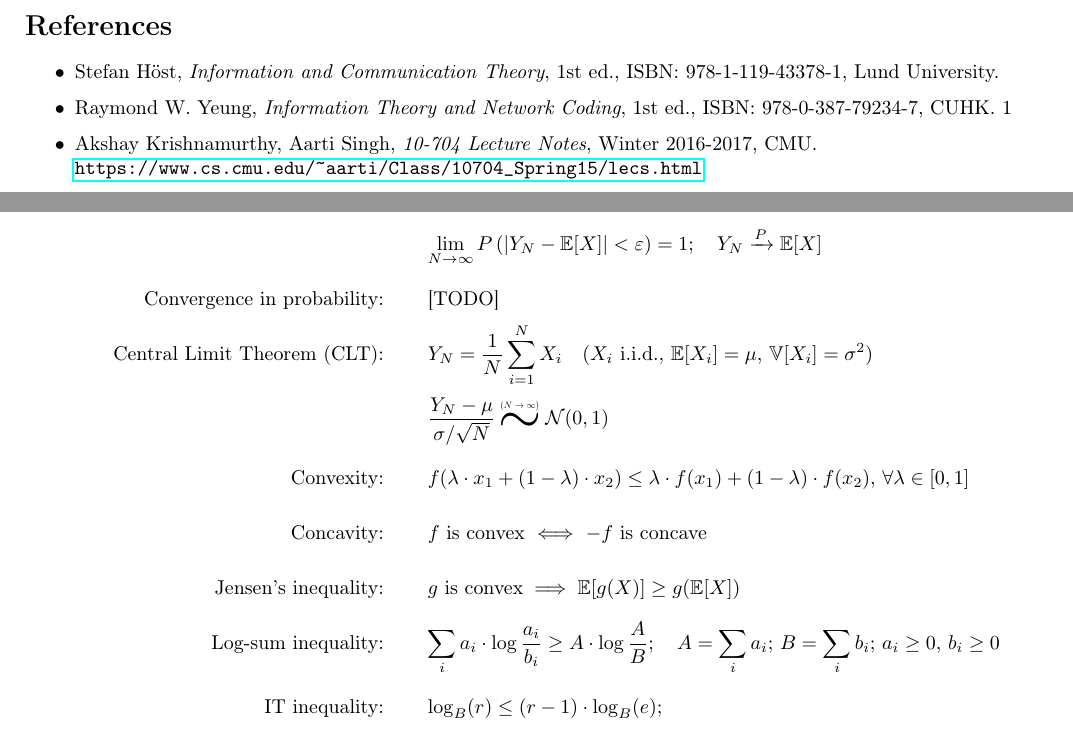
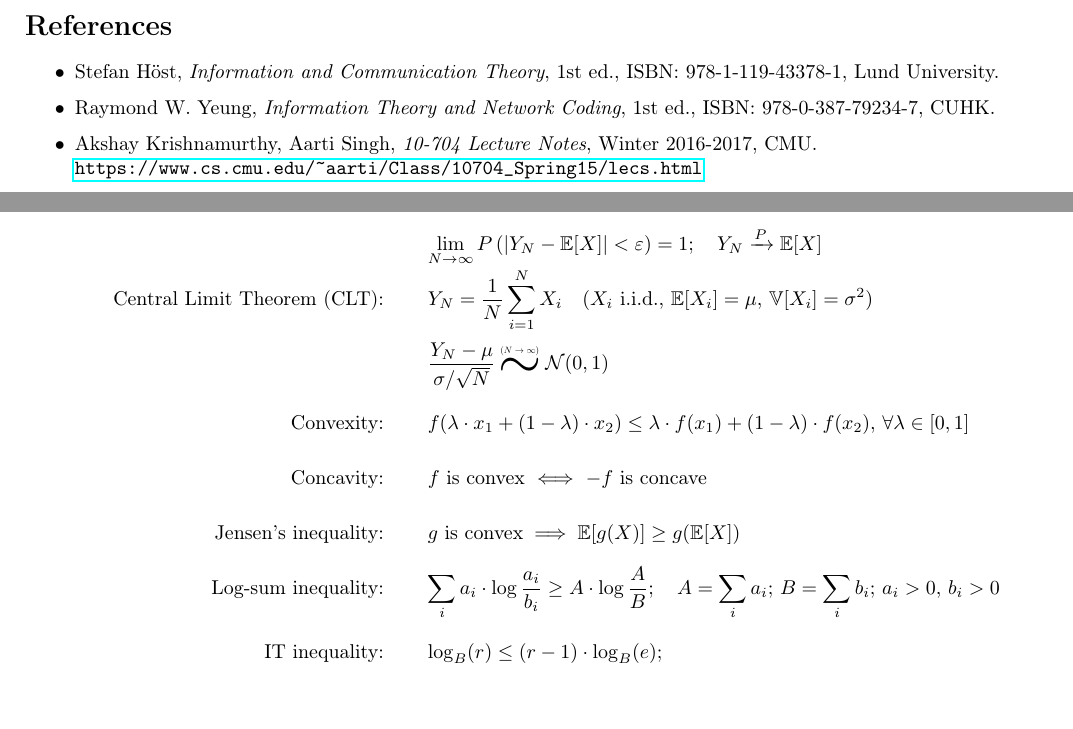
Before and after one commit to japm48/Notes_InfoTh, a LaTeX problem sheet (main.tex): two parts of pages 1 and 2 of 20, joined at a grey line, cut so that both start at the same text, the shorter picture padded with empty space. Compiled offline with pdfLaTeX.

Commit message:
Updates from Overleaf

```diff
--- a/main.tex
+++ b/main.tex
@@ -134,7 +134,7 @@ The author of this document is the sole responsible for all the typos/mistakes f
 % TODO: add McEliece book !!
 
     \item Raymond W.\@ Yeung, \emph{Information Theory and Network Coding}, 1st ed., ISBN: 978-0-387-79234-7, CUHK.
-1
+
     \item
     Akshay Krishnamurthy, Aarti Singh, \emph{10-704 Lecture Notes}, Winter 2016-2017, CMU.
     \\
@@ -287,9 +287,9 @@ P\left(\left|Y_N-\mathbb{E}[X]\right|>\varepsilon\right) \le \frac{\mathbb{V}[X]
 \quad
 Y_N \xrightarrow[]{P} \mathbb{E}[X]
 \\
-Convergence in probability:
-& \text{[TODO]}
-\\
+%Convergence in probability:
+%& \text{[TODO]}
+%\\
 Central Limit Theorem (CLT): & Y_N = \frac{1}{N}\sum_{i=1}^{N} X_i \quad (X_i \text{ i.i.d., } \mathbb{E}[X_i] = \mu,\,\mathbb{V}[X_i]=\sigma^2)
 \\&
 \frac{Y_N-\mu}{\sigma/\sqrt{N}}
@@ -307,7 +307,7 @@ Jensen's inequality: & g \text{ is convex} \implies \mathbb{E}[g(X)] \ge g(\math
 \\
 
 Log-sum inequality: & \sum_i a_i \cdot \log \frac{a_i}{b_i} \ge
-A \cdot \log \frac{A}{B}; \quad A =\sum_i a_i; \, B =\sum_i b_i; \, a_i\ge 0,\,b_i\ge 0
+A \cdot \log \frac{A}{B}; \quad A =\sum_i a_i; \, B =\sum_i b_i; \, a_i > 0,\,b_i > 0
 \\
 
 IT inequality: & \log_B (r) \le (r-1)\cdot \log_B(e); \\[-10pt]&
```
